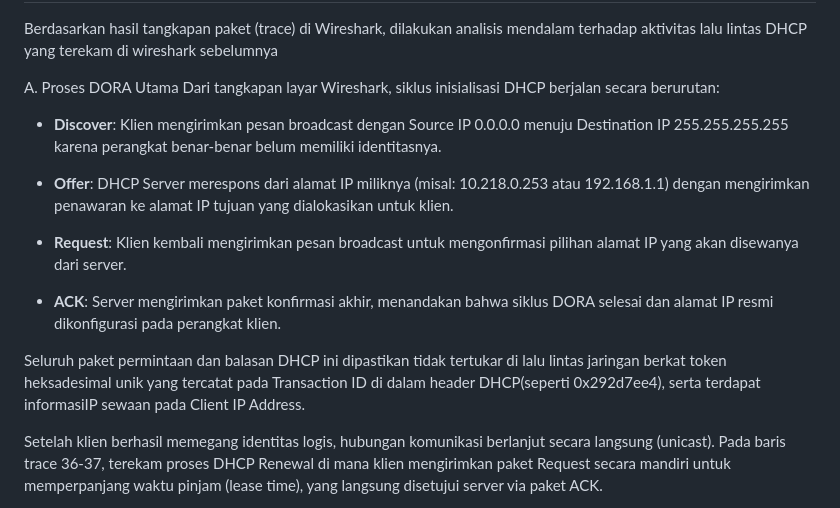
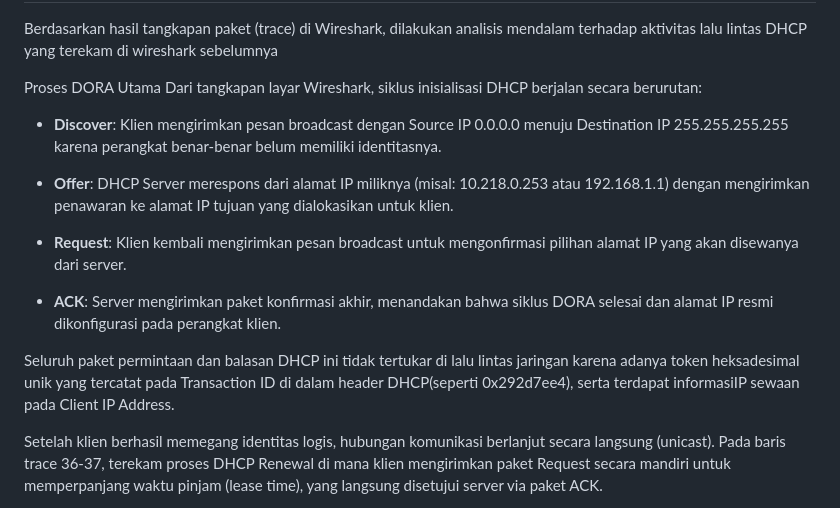
Before and after one commit to Enki1030/Praktikum-Jaringan-Komputer, a Markdown page: week11/modul.md, the part around the change. GitHub-like rendering.

```diff
--- a/week11/modul.md
+++ b/week11/modul.md
@@ -46,7 +46,7 @@ Pengamatan mekanisme DHCP dilakukan dengan merekayasa pelepasan dan permintaan a
 ## 3. Analisis Paket DHCP
 Berdasarkan hasil tangkapan paket (trace) di Wireshark, dilakukan analisis mendalam terhadap aktivitas lalu lintas DHCP yang terekam di wireshark sebelumnya
 
-A. Proses DORA Utama
+Proses DORA Utama
 Dari tangkapan layar Wireshark, siklus inisialisasi DHCP berjalan secara berurutan:
 
 - **Discover**: Klien mengirimkan pesan broadcast dengan Source IP 0.0.0.0 menuju Destination IP 255.255.255.255 karena perangkat benar-benar belum memiliki identitasnya.
@@ -58,7 +58,7 @@ Dari tangkapan layar Wireshark, siklus inisialisasi DHCP berjalan secara berurut
 - **ACK**: Server mengirimkan paket konfirmasi akhir, menandakan bahwa siklus DORA selesai dan alamat IP resmi dikonfigurasi pada perangkat klien.
 
 
-Seluruh paket permintaan dan balasan DHCP ini dipastikan tidak tertukar di lalu lintas jaringan berkat token heksadesimal unik yang tercatat pada Transaction ID di dalam header DHCP(seperti 0x292d7ee4), serta terdapat informasiIP sewaan pada Client IP Address.
+Seluruh paket permintaan dan balasan DHCP ini tidak tertukar di lalu lintas jaringan karena adanya token heksadesimal unik yang tercatat pada Transaction ID di dalam header DHCP(seperti 0x292d7ee4), serta terdapat informasiIP sewaan pada Client IP Address.
 
 Setelah klien berhasil memegang identitas logis, hubungan komunikasi berlanjut secara langsung (unicast). Pada baris trace 36-37, terekam proses DHCP Renewal di mana klien mengirimkan paket Request secara mandiri untuk memperpanjang waktu pinjam (lease time), yang langsung disetujui server via paket ACK.
 
```
